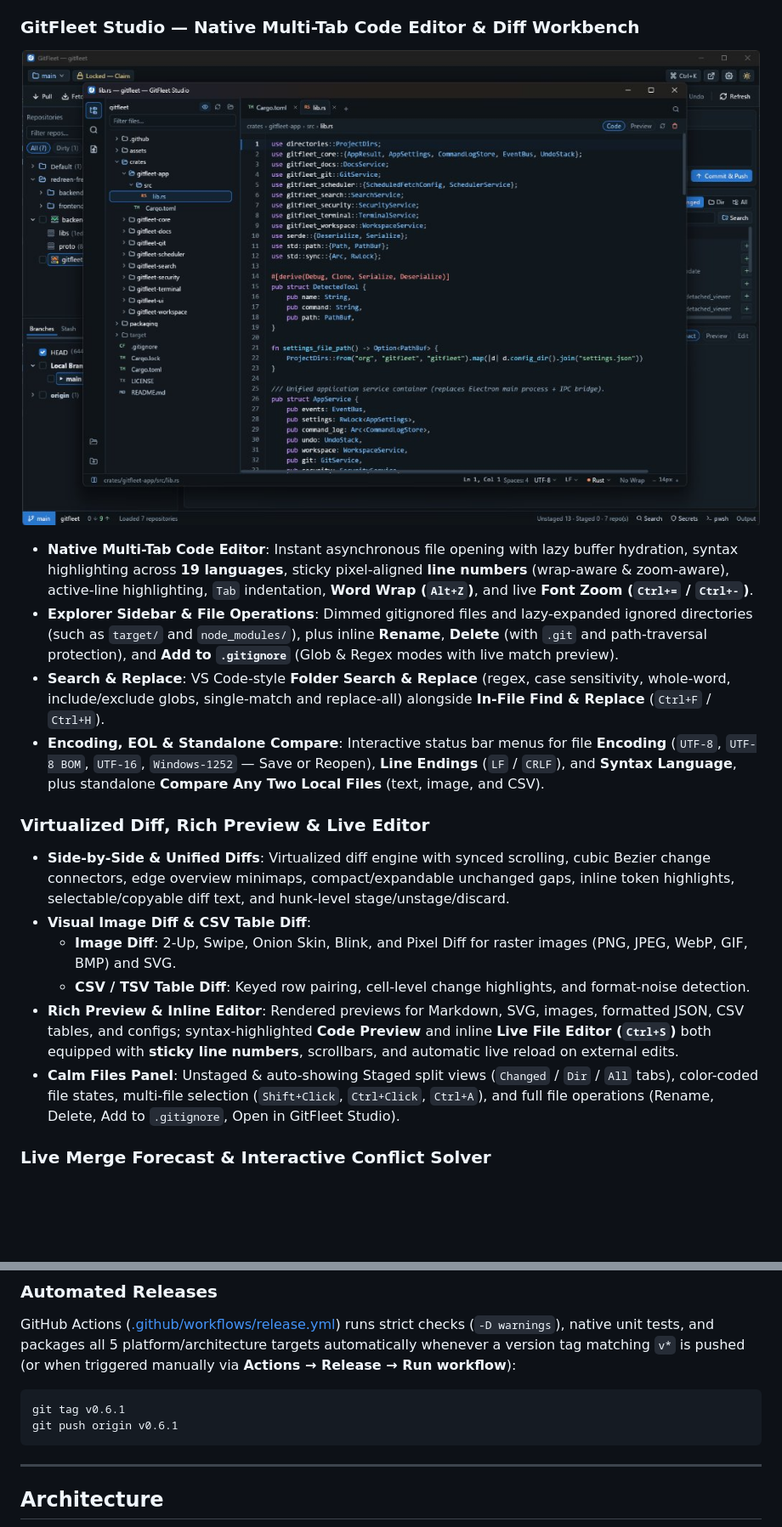
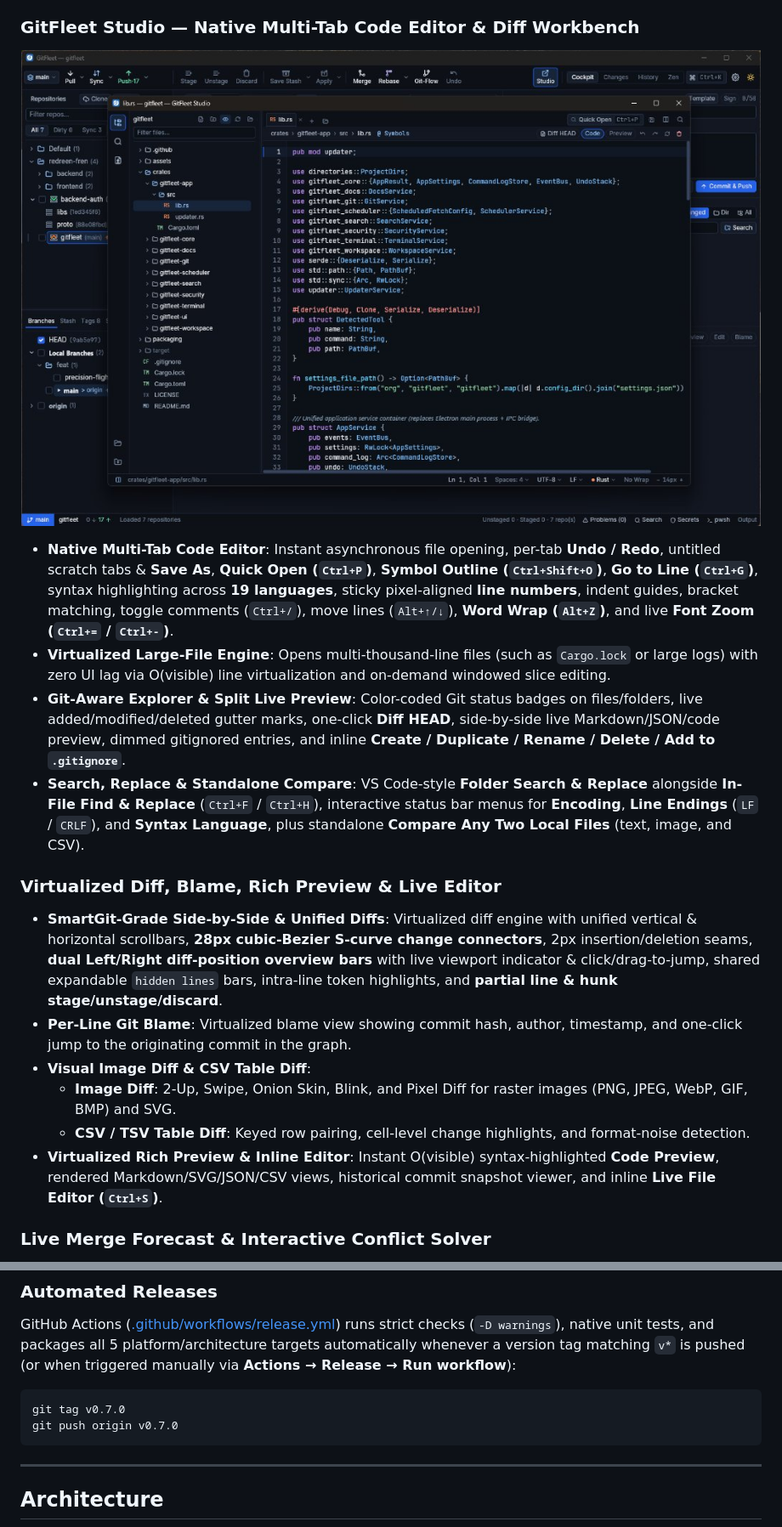
Before and after one commit to ioz-labs/gitfleet, a Markdown page: README.md, 2 parts joined by grey strips. Shown at 85% size. Rendered like a GitHub page; pictures changed too: assets/screenshots/gitfleet-studio.jpg; blank space fills up the shorter version.

````diff
--- a/README.md
+++ b/README.md
@@ -41,17 +43,17 @@ Built on native [`iced`](https://github.com/iced-rs/iced) with zero Electron or
 </p>
 
-- **Native Multi-Tab Code Editor**: Instant asynchronous file opening with lazy buffer hydration, syntax highlighting across **19 languages**, sticky pixel-aligned **line numbers** (wrap-aware & zoom-aware), active-line highlighting, `Tab` indentation, **Word Wrap (`Alt+Z`)**, and live **Font Zoom (`Ctrl+=` / `Ctrl+-`)**.
-- **Explorer Sidebar & File Operations**: Dimmed gitignored files and lazy-expanded ignored directories (such as `target/` and `node_modules/`), plus inline **Rename**, **Delete** (with `.git` and path-traversal protection), and **Add to `.gitignore`** (Glob & Regex modes with live match preview).
-- **Search & Replace**: VS Code-style **Folder Search & Replace** (regex, case sensitivity, whole-word, include/exclude globs, single-match and replace-all) alongside **In-File Find & Replace** (`Ctrl+F` / `Ctrl+H`).
-- **Encoding, EOL & Standalone Compare**: Interactive status bar menus for file **Encoding** (`UTF-8`, `UTF-8 BOM`, `UTF-16`, `Windows-1252` — Save or Reopen), **Line Endings** (`LF` / `CRLF`), and **Syntax Language**, plus standalone **Compare Any Two Local Files** (text, image, and CSV).
+- **Native Multi-Tab Code Editor**: Instant asynchronous file opening, per-tab **Undo / Redo**, untitled scratch tabs & **Save As**, **Quick Open (`Ctrl+P`)**, **Symbol Outline (`Ctrl+Shift+O`)**, **Go to Line (`Ctrl+G`)**, syntax highlighting across **19 languages**, sticky pixel-aligned **line numbers**, indent guides, bracket matching, toggle comments (`Ctrl+/`), move lines (`Alt+↑/↓`), **Word Wrap (`Alt+Z`)**, and live **Font Zoom (`Ctrl+=` / `Ctrl+-`)**.
+- **Virtualized Large-File Engine**: Opens multi-thousand-line files (such as `Cargo.lock` or large logs) with zero UI lag via O(visible) line virtualization and on-demand windowed slice editing.
+- **Git-Aware Explorer & Split Live Preview**: Color-coded Git status badges on files/folders, live added/modified/deleted gutter marks, one-click **Diff HEAD**, side-by-side live Markdown/JSON/code preview, dimmed gitignored entries, and inline **Create / Duplicate / Rename / Delete / Add to `.gitignore`**.
+- **Search, Replace & Standalone Compare**: VS Code-style **Folder Search & Replace** alongside **In-File Find & Replace** (`Ctrl+F` / `Ctrl+H`), interactive status bar menus for **Encoding**, **Line Endings** (`LF` / `CRLF`), and **Syntax Language**, plus standalone **Compare Any Two Local Files** (text, image, and CSV).
 
-### Virtualized Diff, Rich Preview & Live Editor
-- **Side-by-Side & Unified Diffs**: Virtualized diff engine with synced scrolling, cubic Bezier change connectors, edge overview minimaps, compact/expandable unchanged gaps, inline token highlights, selectable/copyable diff text, and hunk-level stage/unstage/discard.
+### Virtualized Diff, Blame, Rich Preview & Live Editor
+- **SmartGit-Grade Side-by-Side & Unified Diffs**: Virtualized diff engine with unified vertical & horizontal scrollbars, **28px cubic-Bezier S-curve change connectors**, 2px insertion/deletion seams, **dual Left/Right diff-position overview bars** with live viewport indicator & click/drag-to-jump, shared expandable `hidden lines` bars, intra-line token highlights, and **partial line & hunk stage/unstage/discard**.
+- **Per-Line Git Blame**: Virtualized blame view showing commit hash, author, timestamp, and one-click jump to the originating commit in the graph.
 - **Visual Image Diff & CSV Table Diff**:
   - **Image Diff**: 2-Up, Swipe, Onion Skin, Blink, and Pixel Diff for raster images (PNG, JPEG, WebP, GIF, BMP) and SVG.
   - **CSV / TSV Table Diff**: Keyed row pairing, cell-level change highlights, and format-noise detection.
-- **Rich Preview & Inline Editor**: Rendered previews for Markdown, SVG, images, formatted JSON, CSV tables, and configs; syntax-highlighted **Code Preview** and inline **Live File Editor (`Ctrl+S`)** both equipped with **sticky line numbers**, scrollbars, and automatic live reload on external edits.
-- **Calm Files Panel**: Unstaged & auto-showing Staged split views (`Changed` / `Dir` / `All` tabs), color-coded file states, multi-file selection (`Shift+Click`, `Ctrl+Click`, `Ctrl+A`), and full file operations (Rename, Delete, Add to `.gitignore`, Open in GitFleet Studio).
+- **Virtualized Rich Preview & Inline Editor**: Instant O(visible) syntax-highlighted **Code Preview**, rendered Markdown/SVG/JSON/CSV views, historical commit snapshot viewer, and inline **Live File Editor (`Ctrl+S`)**.
 
 ### Live Merge Forecast & Interactive Conflict Solver
 - **Zero-Touch Merge Forecast**: Runs in-memory conflict detection (`git merge-tree --write-tree`) before modifying your working tree, supporting **Create Merge-Commit** (`--no-ff`), **Merge to Working Tree** (`--no-commit --no-ff`), **Squash-Merge** (`--squash`), **Fast-Forward**, and **Rebase**.
@@ -225,8 +235,8 @@ cargo build --release --locked -p gitfleet-ui
 GitHub Actions ([.github/workflows/release.yml](.github/workflows/release.yml)) runs strict checks (`-D warnings`), native unit tests, and packages all 5 platform/architecture targets automatically whenever a version tag matching `v*` is pushed (or when triggered manually via **Actions → Release → Run workflow**):
 
 ```bash
-git tag v0.6.1
-git push origin v0.6.1
+git tag v0.7.0
+git push origin v0.7.0
 ```
 
 ---
````
Also changed, not shown: other parts of README.md (+30 -20 lines), assets/screenshots/gitfleet-themes.jpg (added), assets/screenshots/gitfleet-workspace.jpg, 5 other files.
